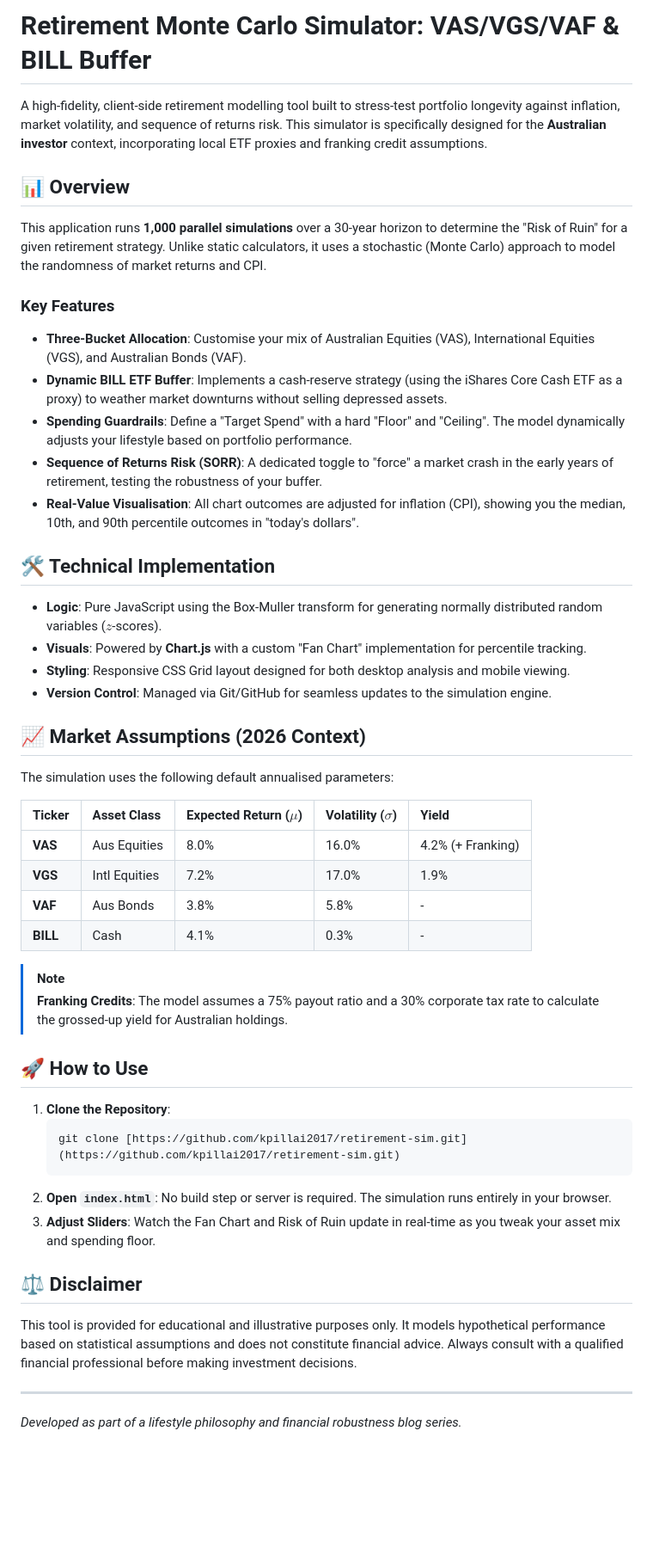
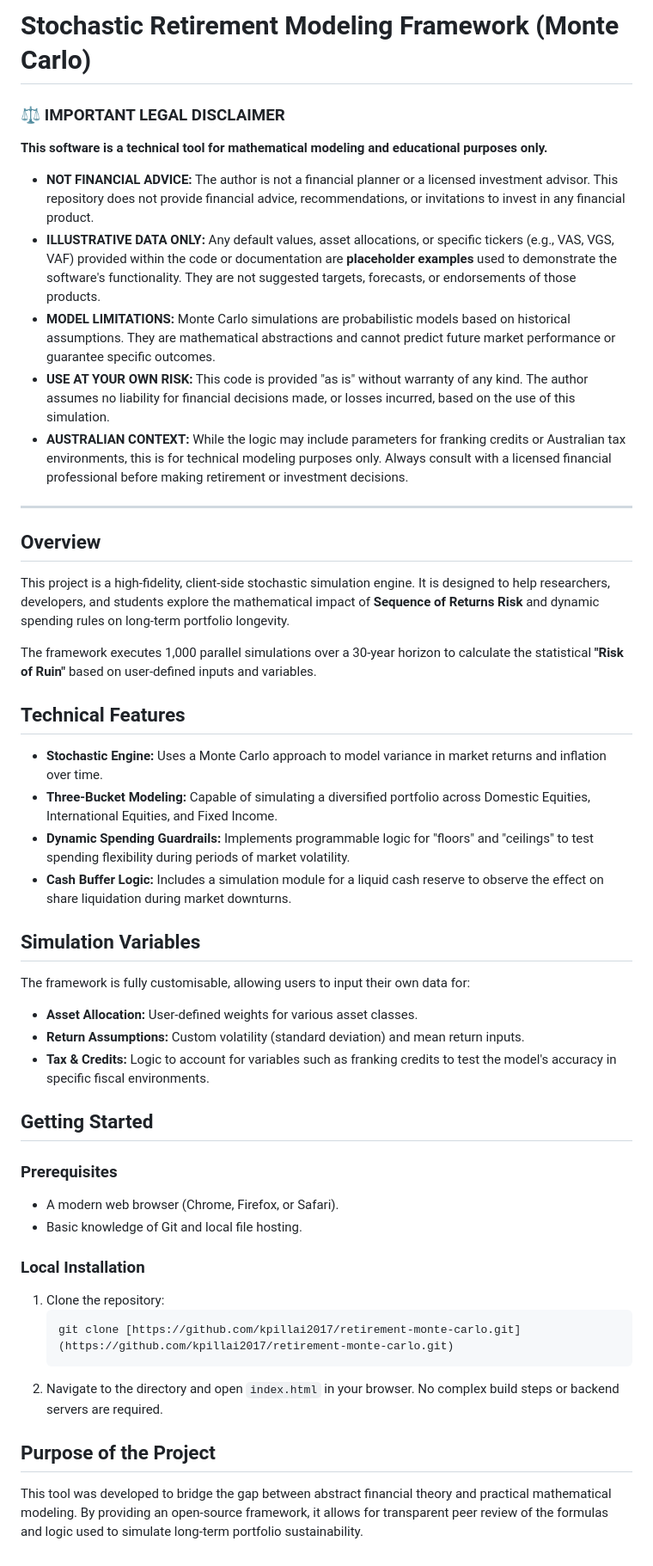
Before and after one commit to kpillai2017/retirement-monte-carlo, a Markdown page: README.md, the part around the change. Shown at 86% size. Drawn GitHub-style; blank space fills up the shorter version.

Commit message:
Updated README with disclaimer

````diff
--- a/README.md
+++ b/README.md
@@ -1,51 +1,45 @@
-# Retirement Monte Carlo Simulator: VAS/VGS/VAF & BILL Buffer
+# Stochastic Retirement Modeling Framework (Monte Carlo)
 
-A high-fidelity, client-side retirement modelling tool built to stress-test portfolio longevity against inflation, market volatility, and sequence of returns risk. This simulator is specifically designed for the **Australian investor** context, incorporating local ETF proxies and franking credit assumptions.
+### ⚖️ IMPORTANT LEGAL DISCLAIMER
+**This software is a technical tool for mathematical modeling and educational purposes only.**
 
-## 📊 Overview
-
-This application runs **1,000 parallel simulations** over a 30-year horizon to determine the "Risk of Ruin" for a given retirement strategy. Unlike static calculators, it uses a stochastic (Monte Carlo) approach to model the randomness of market returns and CPI.
-
-### Key Features
-* **Three-Bucket Allocation**: Customise your mix of Australian Equities (VAS), International Equities (VGS), and Australian Bonds (VAF).
-* **Dynamic BILL ETF Buffer**: Implements a cash-reserve strategy (using the iShares Core Cash ETF as a proxy) to weather market downturns without selling depressed assets.
-* **Spending Guardrails**: Define a "Target Spend" with a hard "Floor" and "Ceiling". The model dynamically adjusts your lifestyle based on portfolio performance.
-* **Sequence of Returns Risk (SORR)**: A dedicated toggle to "force" a market crash in the early years of retirement, testing the robustness of your buffer.
-* **Real-Value Visualisation**: All chart outcomes are adjusted for inflation (CPI), showing you the median, 10th, and 90th percentile outcomes in "today's dollars".
-
-## 🛠️ Technical Implementation
-
-* **Logic**: Pure JavaScript using the Box-Muller transform for generating normally distributed random variables ($z$-scores).
-* **Visuals**: Powered by **Chart.js** with a custom "Fan Chart" implementation for percentile tracking.
-* **Styling**: Responsive CSS Grid layout designed for both desktop analysis and mobile viewing.
-* **Version Control**: Managed via Git/GitHub for seamless updates to the simulation engine.
-
-## 📈 Market Assumptions (2026 Context)
-
-The simulation uses the following default annualised parameters:
-
-| Ticker | Asset Class | Expected Return ($\mu$) | Volatility ($\sigma$) | Yield |
-| :--- | :--- | :--- | :--- | :--- |
-| **VAS** | Aus Equities | 8.0% | 16.0% | 4.2% (+ Franking) |
-| **VGS** | Intl Equities | 7.2% | 17.0% | 1.9% |
-| **VAF** | Aus Bonds | 3.8% | 5.8% | - |
-| **BILL** | Cash | 4.1% | 0.3% | - |
-
-> [!NOTE]
-> **Franking Credits**: The model assumes a 75% payout ratio and a 30% corporate tax rate to calculate the grossed-up yield for Australian holdings.
-
-## 🚀 How to Use
-
-1.  **Clone the Repository**:
-    ```bash
-    git clone [https://github.com/kpillai2017/retirement-sim.git](https://github.com/kpillai2017/retirement-sim.git)
-    ```
-2.  **Open `index.html`**: No build step or server is required. The simulation runs entirely in your browser.
-3.  **Adjust Sliders**: Watch the Fan Chart and Risk of Ruin update in real-time as you tweak your asset mix and spending floor.
-
-## ⚖️ Disclaimer
-
-This tool is provided for educational and illustrative purposes only. It models hypothetical performance based on statistical assumptions and does not constitute financial advice. Always consult with a qualified financial professional before making investment decisions.
+* **NOT FINANCIAL ADVICE:** The author is not a financial planner or a licensed investment advisor. This repository does not provide financial advice, recommendations, or invitations to invest in any financial product.
+* **ILLUSTRATIVE DATA ONLY:** Any default values, asset allocations, or specific tickers (e.g., VAS, VGS, VAF) provided within the code or documentation are **placeholder examples** used to demonstrate the software's functionality. They are not suggested targets, forecasts, or endorsements of those products.
+* **MODEL LIMITATIONS:** Monte Carlo simulations are probabilistic models based on historical assumptions. They are mathematical abstractions and cannot predict future market performance or guarantee specific outcomes.
+* **USE AT YOUR OWN RISK:** This code is provided "as is" without warranty of any kind. The author assumes no liability for financial decisions made, or losses incurred, based on the use of this simulation.
+* **AUSTRALIAN CONTEXT:** While the logic may include parameters for franking credits or Australian tax environments, this is for technical modeling purposes only. Always consult with a licensed financial professional before making retirement or investment decisions.
 
 ---
-*Developed as part of a lifestyle philosophy and financial robustness blog series.*
+
+## Overview
+This project is a high-fidelity, client-side stochastic simulation engine. It is designed to help researchers, developers, and students explore the mathematical impact of **Sequence of Returns Risk** and dynamic spending rules on long-term portfolio longevity.
+
+The framework executes 1,000 parallel simulations over a 30-year horizon to calculate the statistical **"Risk of Ruin"** based on user-defined inputs and variables.
+
+## Technical Features
+* **Stochastic Engine:** Uses a Monte Carlo approach to model variance in market returns and inflation over time.
+* **Three-Bucket Modeling:** Capable of simulating a diversified portfolio across Domestic Equities, International Equities, and Fixed Income.
+* **Dynamic Spending Guardrails:** Implements programmable logic for "floors" and "ceilings" to test spending flexibility during periods of market volatility.
+* **Cash Buffer Logic:** Includes a simulation module for a liquid cash reserve to observe the effect on share liquidation during market downturns.
+
+## Simulation Variables
+The framework is fully customisable, allowing users to input their own data for:
+* **Asset Allocation:** User-defined weights for various asset classes.
+* **Return Assumptions:** Custom volatility (standard deviation) and mean return inputs.
+* **Tax & Credits:** Logic to account for variables such as franking credits to test the model's accuracy in specific fiscal environments.
+
+## Getting Started
+
+### Prerequisites
+* A modern web browser (Chrome, Firefox, or Safari).
+* Basic knowledge of Git and local file hosting.
+
+### Local Installation
+1.  Clone the repository:
+    ```bash
+    git clone [https://github.com/kpillai2017/retirement-monte-carlo.git](https://github.com/kpillai2017/retirement-monte-carlo.git)
+    ```
+2.  Navigate to the directory and open `index.html` in your browser. No complex build steps or backend servers are required.
+
+## Purpose of the Project
+This tool was developed to bridge the gap between abstract financial theory and practical mathematical modeling. By providing an open-source framework, it allows for transparent peer review of the formulas and logic used to simulate long-term portfolio sustainability.
````
